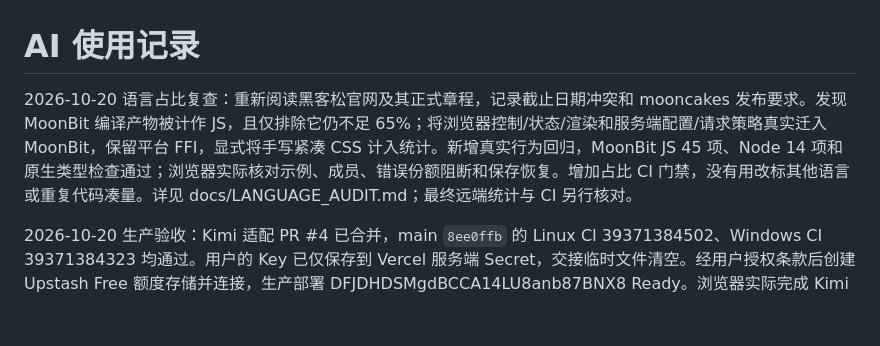
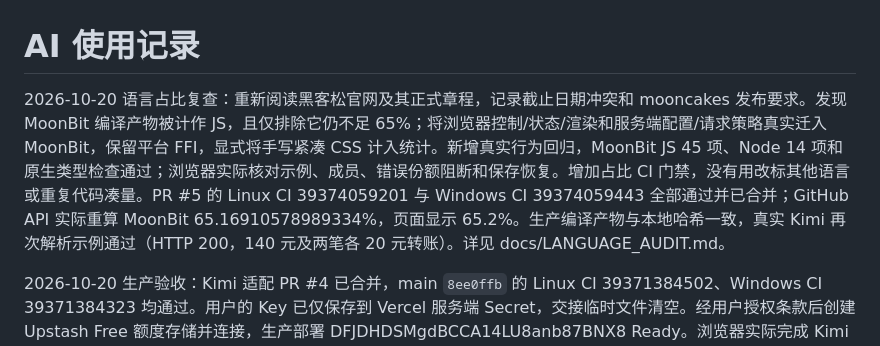
Before and after one commit to William206920/Splict-easy, a Markdown page: AI_USAGE.md, the part around the change. Drawn GitHub-style; blank space fills up the shorter version.

```diff
--- a/AI_USAGE.md
+++ b/AI_USAGE.md
@@ -1,6 +1,6 @@
 # AI 使用记录
 
-2026-10-20 语言占比复查：重新阅读黑客松官网及其正式章程，记录截止日期冲突和 mooncakes 发布要求。发现 MoonBit 编译产物被计作 JS，且仅排除它仍不足 65%；将浏览器控制/状态/渲染和服务端配置/请求策略真实迁入 MoonBit，保留平台 FFI，显式将手写紧凑 CSS 计入统计。新增真实行为回归，MoonBit JS 45 项、Node 14 项和原生类型检查通过；浏览器实际核对示例、成员、错误份额阻断和保存恢复。增加占比 CI 门禁，没有用改标其他语言或重复代码凑量。详见 docs/LANGUAGE_AUDIT.md；最终远端统计与 CI 另行核对。
+2026-10-20 语言占比复查：重新阅读黑客松官网及其正式章程，记录截止日期冲突和 mooncakes 发布要求。发现 MoonBit 编译产物被计作 JS，且仅排除它仍不足 65%；将浏览器控制/状态/渲染和服务端配置/请求策略真实迁入 MoonBit，保留平台 FFI，显式将手写紧凑 CSS 计入统计。新增真实行为回归，MoonBit JS 45 项、Node 14 项和原生类型检查通过；浏览器实际核对示例、成员、错误份额阻断和保存恢复。增加占比 CI 门禁，没有用改标其他语言或重复代码凑量。PR #5 的 Linux CI 39374059201 与 Windows CI 39374059443 全部通过并已合并；GitHub API 实际重算 MoonBit 65.16910578989334%，页面显示 65.2%。生产编译产物与本地哈希一致，真实 Kimi 再次解析示例通过（HTTP 200，140 元及两笔各 20 元转账）。详见 docs/LANGUAGE_AUDIT.md。
 
 2026-10-20 生产验收：Kimi 适配 PR #4 已合并，main `8ee0ffb` 的 Linux CI 39371384502、Windows CI 39371384323 均通过。用户的 Key 已仅保存到 Vercel 服务端 Secret，交接临时文件清空。经用户授权条款后创建 Upstash Free 额度存储并连接，生产部署 DFJDHDSMgdBCCA14LU8anb87BNX8 Ready。浏览器实际完成 Kimi K2.6 示例外发确认、三笔预览和确认后 140 元结算；公开 API 实际对缺付款人返回 422 歧义阻断。后续浏览器弹窗自动化失去响应的尝试不计入通过，使用新标签页恢复确认账单。没有声称耗尽生产额度或完成原生 GUI/CLI 真实演示。详见 docs/VERCEL_DEPLOYMENT.md。
 
```
Also changed, not shown: README.md (+1 -1 lines), docs/LANGUAGE_AUDIT.md (+10 -2 lines).
